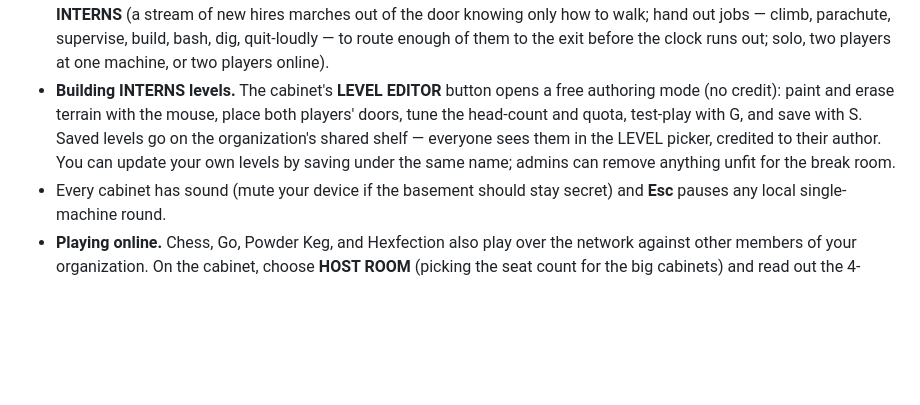
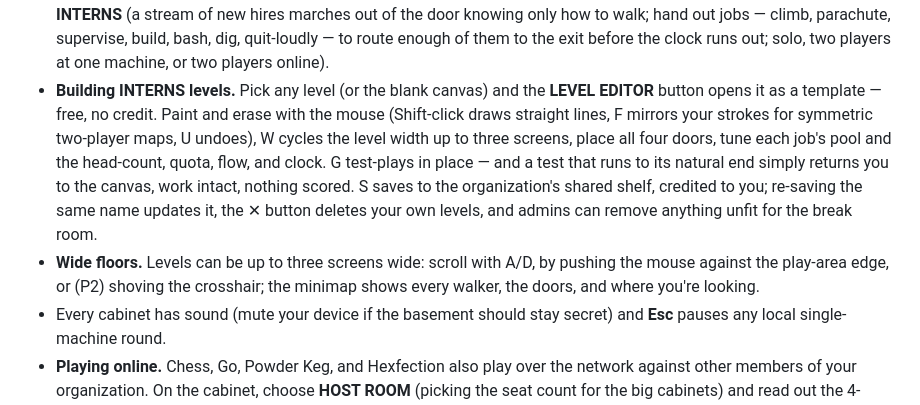
Before and after one commit to matthewscottconroy/Quorum, a Markdown page: USER_MANUAL.md, the part around the change. Rendered like a GitHub page; blank space fills up the shorter version.

Commit message:
Docs: INTERNS wide levels, camera, and editor v2
Co-Authored-By: Claude Fable 5 <noreply@anthropic.com>

```diff
--- a/USER_MANUAL.md
+++ b/USER_MANUAL.md
@@ -901,13 +901,20 @@ your organization's server.
   supervise, build, bash, dig, quit-loudly — to route enough of them to the
   exit before the clock runs out; solo, two players at one machine, or two
   players online).
-- **Building INTERNS levels.** The cabinet's **LEVEL EDITOR** button opens a
-  free authoring mode (no credit): paint and erase terrain with the mouse,
-  place both players' doors, tune the head-count and quota, test-play with
-  G, and save with S. Saved levels go on the organization's shared shelf —
-  everyone sees them in the LEVEL picker, credited to their author. You can
-  update your own levels by saving under the same name; admins can remove
-  anything unfit for the break room.
+- **Building INTERNS levels.** Pick any level (or the blank canvas) and the
+  **LEVEL EDITOR** button opens it as a template — free, no credit. Paint
+  and erase with the mouse (Shift-click draws straight lines, F mirrors
+  your strokes for symmetric two-player maps, U undoes), W cycles the level
+  width up to three screens, place all four doors, tune each job's pool and
+  the head-count, quota, flow, and clock. G test-plays in place — and a
+  test that runs to its natural end simply returns you to the canvas, work
+  intact, nothing scored. S saves to the organization's shared shelf,
+  credited to you; re-saving the same name updates it, the ✕ button deletes
+  your own levels, and admins can remove anything unfit for the break room.
+- **Wide floors.** Levels can be up to three screens wide: scroll with A/D,
+  by pushing the mouse against the play-area edge, or (P2) shoving the
+  crosshair; the minimap shows every walker, the doors, and where you're
+  looking.
 - Every cabinet has sound (mute your device if the basement should stay
   secret) and **Esc** pauses any local single-machine round.
 - **Playing online.** Chess, Go, Powder Keg, and Hexfection also play over
```
Also changed, not shown: README.md (+1 -1 lines).
